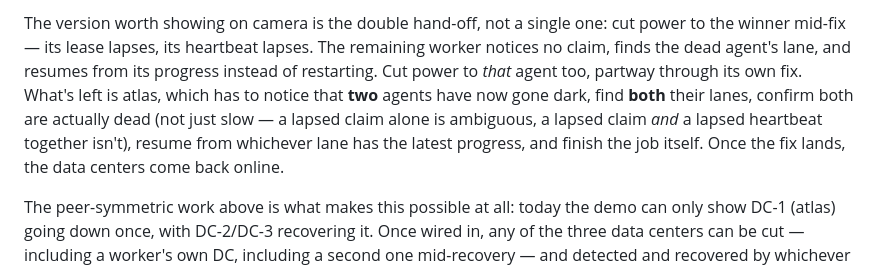
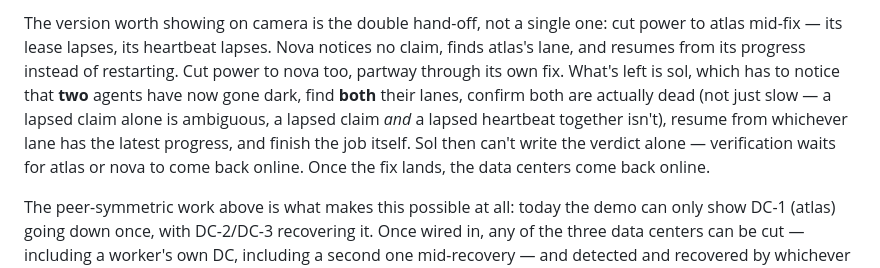
Before and after one commit to LevRoz630/agent-memory-mesh, a Markdown page: docs/PRESENTATION_CONTENT.md, the part around one of its changes. Drawn GitHub-style.

```diff
--- a/docs/PRESENTATION_CONTENT.md
+++ b/docs/PRESENTATION_CONTENT.md
@@ -147,12 +117,12 @@ publishing progress to its lane as it goes.
 
-The version worth showing on camera is the double hand-off, not a single one: cut power to the
-winner mid-fix — its lease lapses, its heartbeat lapses. The remaining worker notices no claim,
-finds the dead agent's lane, and resumes from its progress instead of restarting. Cut power to
-*that* agent too, partway through its own fix. What's left is atlas, which has to notice that
-**two** agents have now gone dark, find **both** their lanes, confirm both are actually dead (not
-just slow — a lapsed claim alone is ambiguous, a lapsed claim *and* a lapsed heartbeat together
-isn't), resume from whichever lane has the latest progress, and finish the job itself. Once the
-fix lands, the data centers come back online.
+The version worth showing on camera is the double hand-off, not a single one: cut power to atlas
+mid-fix — its lease lapses, its heartbeat lapses. Nova notices no claim, finds atlas's lane, and
+resumes from its progress instead of restarting. Cut power to nova too, partway through its own
+fix. What's left is sol, which has to notice that **two** agents have now gone dark, find **both**
+their lanes, confirm both are actually dead (not just slow — a lapsed claim alone is ambiguous, a
+lapsed claim *and* a lapsed heartbeat together isn't), resume from whichever lane has the latest
+progress, and finish the job itself. Sol then can't write the verdict alone — verification waits
+for atlas or nova to come back online. Once the fix lands, the data centers come back online.
 
 The peer-symmetric work above is what makes this possible at all: today the demo can only show
 DC-1 (atlas) going down once, with DC-2/DC-3 recovering it. Once wired in, any of the three data
```
Also changed, not shown: other parts of docs/PRESENTATION_CONTENT.md (+33 -61 lines), docs/ARCHITECTURE.md (+26 -26 lines), docs/PITCH_DECK_OUTLINE.md (+7 -6 lines).
